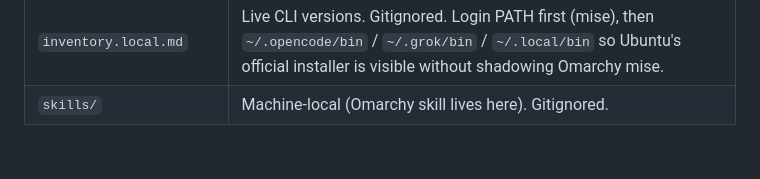
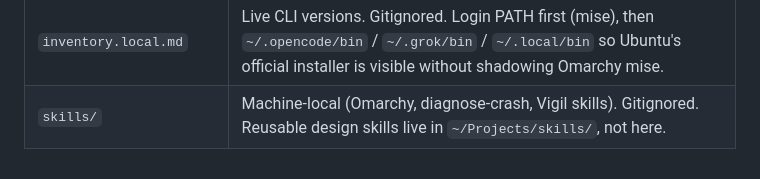
Before and after one commit to FirstIntegral/1config, a Markdown page: README.md, the part around the change. Rendered like a GitHub page.

Commit message:
skills: drop global ambient-operations-design; design skills live in ~/Projects/skills

```diff
--- a/README.md
+++ b/README.md
@@ -119,4 +119,4 @@ Canonical permission file: [`permissions.json`](permissions.json). Comments in t
 | `boot-dashboard/` | Login status terminal (XDG autostart, Wayland or X11). Exit writes gitignored `close-slip.txt`. |
 | `docs/DECISIONS.md` | ADRs for this repo. |
 | `inventory.local.md` | Live CLI versions. Gitignored. Login PATH first (mise), then `~/.opencode/bin` / `~/.grok/bin` / `~/.local/bin` so Ubuntu's official installer is visible without shadowing Omarchy mise. |
-| `skills/` | Machine-local (Omarchy skill lives here). Gitignored. |
+| `skills/` | Machine-local (Omarchy, diagnose-crash, Vigil skills). Gitignored. Reusable design skills live in `~/Projects/skills/`, not here. |
```
Also changed, not shown: docs/DECISIONS.md (+8 -0 lines).
